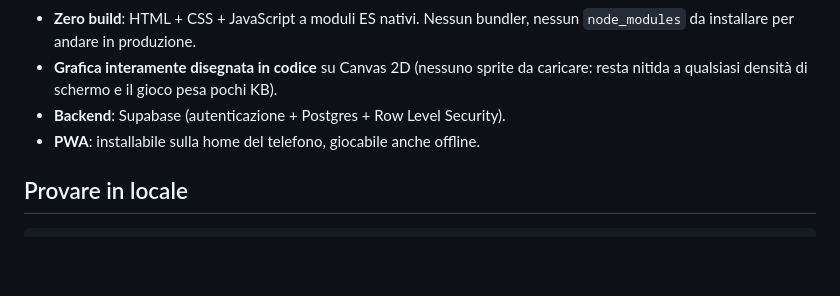
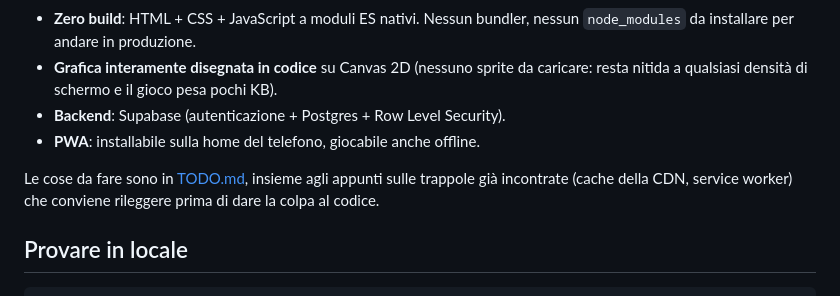
Before and after one commit to lucatorre1996-netizen/beeppy, a Markdown page: README.md, the part around the change. Rendered like a GitHub page; blank space fills up the shorter version.

```diff
--- a/README.md
+++ b/README.md
@@ -9,6 +9,10 @@ Account con nickname e **classifica mondiale condivisa**.
   resta nitida a qualsiasi densità di schermo e il gioco pesa pochi KB).
 - **Backend**: Supabase (autenticazione + Postgres + Row Level Security).
 - **PWA**: installabile sulla home del telefono, giocabile anche offline.
+
+Le cose da fare sono in [TODO.md](TODO.md), insieme agli appunti sulle trappole
+già incontrate (cache della CDN, service worker) che conviene rileggere prima di
+dare la colpa al codice.
 
 ## Provare in locale
 
```
Also changed, not shown: TODO.md (added, +131 -0 lines).
